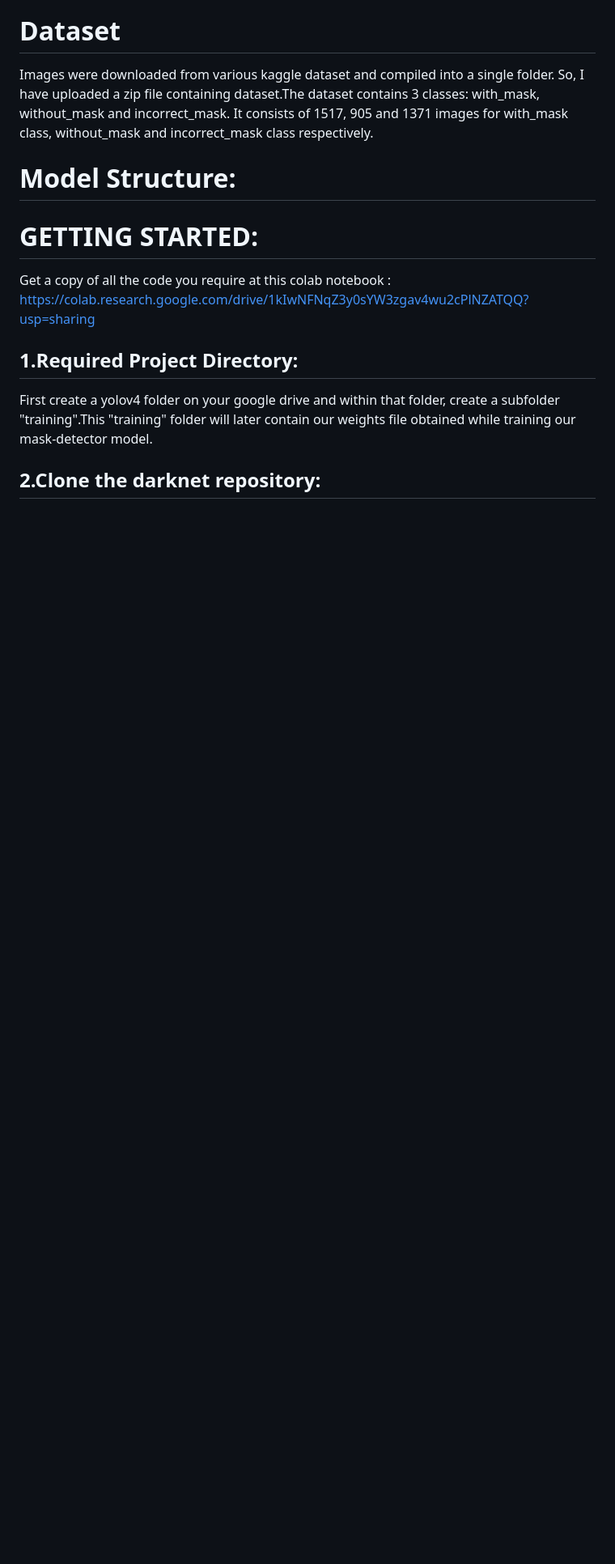
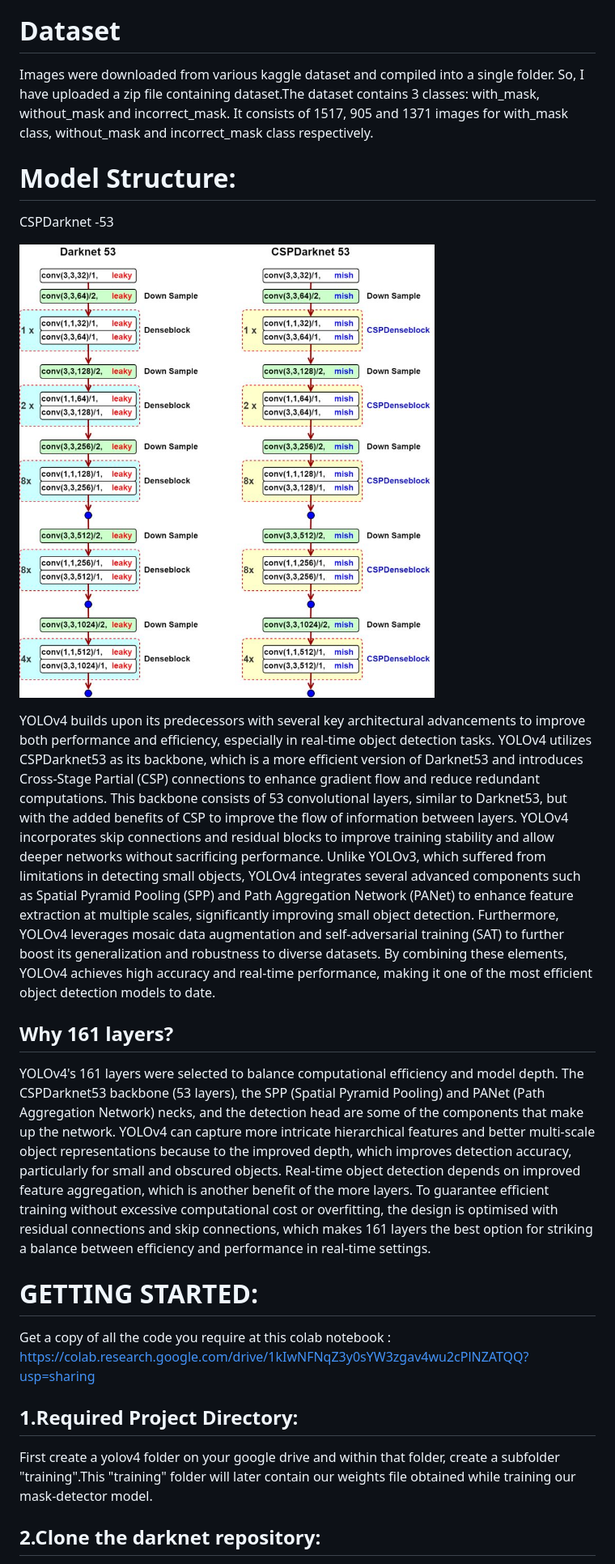
Before and after one commit to kodeking-081/Facemask-Detection-Yolov4, a Markdown page: README.md, the part around the change printed below. Shown: that part at 81% size. Drawn GitHub-style; blank space fills up the shorter version.

```diff
--- a/README.md
+++ b/README.md
@@ -31,6 +31,18 @@ It consists of 1517, 905 and 1371 images for with_mask class, without_mask and i
 
 
 # Model Structure:
+CSPDarknet -53
+
+
+![image](https://github.com/kodeking-081/Facemask-Detection-Yolov4/blob/main/darknet53.jpg)
+
+
+YOLOv4 builds upon its predecessors with several key architectural advancements to improve both performance and efficiency, especially in real-time object detection tasks. YOLOv4 utilizes CSPDarknet53 as its backbone, which is a more efficient version of Darknet53 and introduces Cross-Stage Partial (CSP) connections to enhance gradient flow and reduce redundant computations. This backbone consists of 53 convolutional layers, similar to Darknet53, but with the added benefits of CSP to improve the flow of information between layers. YOLOv4 incorporates skip connections and residual blocks to improve training stability and allow deeper networks without sacrificing performance. Unlike YOLOv3, which suffered from limitations in detecting small objects, YOLOv4 integrates several advanced components such as Spatial Pyramid Pooling (SPP) and Path Aggregation Network (PANet) to enhance feature extraction at multiple scales, significantly improving small object detection. Furthermore, YOLOv4 leverages mosaic data augmentation and self-adversarial training (SAT) to further boost its generalization and robustness to diverse datasets. By combining these elements, YOLOv4 achieves high accuracy and real-time performance, making it one of the most efficient object detection models to date.
+
+
+## Why 161 layers?
+
+YOLOv4's 161 layers were selected to balance computational efficiency and model depth. The CSPDarknet53 backbone (53 layers), the SPP (Spatial Pyramid Pooling) and PANet (Path Aggregation Network) necks, and the detection head are some of the components that make up the network. YOLOv4 can capture more intricate hierarchical features and better multi-scale object representations because to the improved depth, which improves detection accuracy, particularly for small and obscured objects. Real-time object detection depends on improved feature aggregation, which is another benefit of the more layers. To guarantee efficient training without excessive computational cost or overfitting, the design is optimised with residual connections and skip connections, which makes 161 layers the best option for striking a balance between efficiency and performance in real-time settings.
 
 
 # GETTING STARTED:
```
Also changed, not shown: other parts of README.md (+2 -2 lines).
